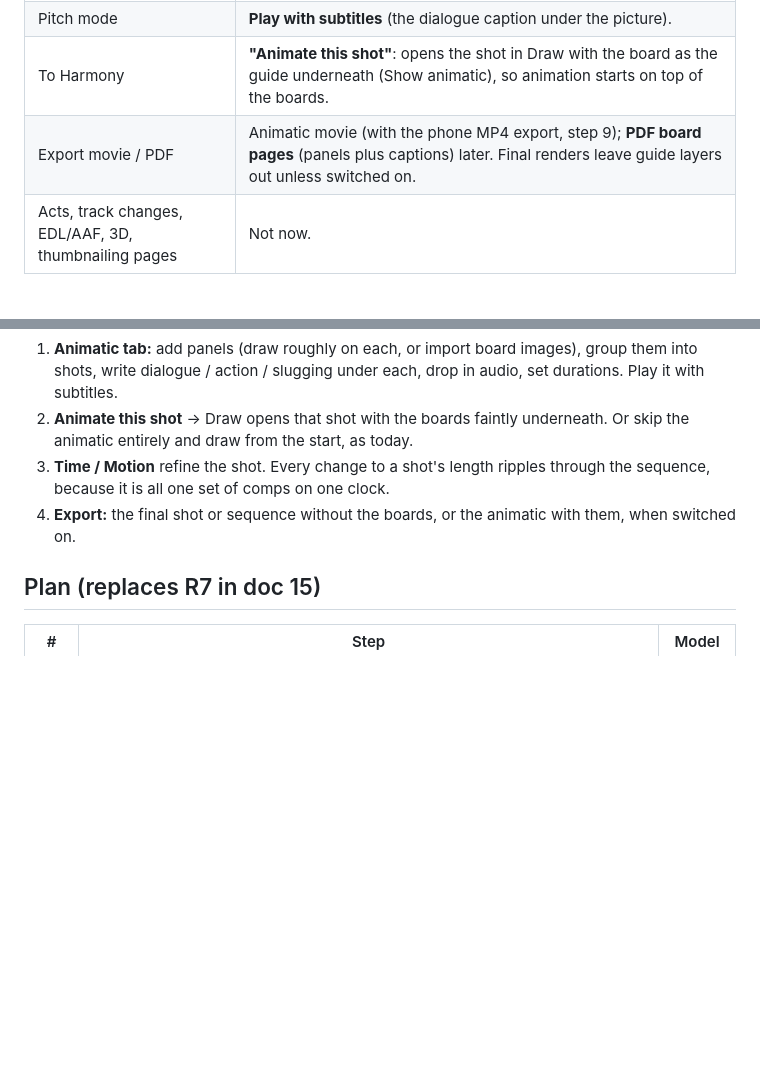
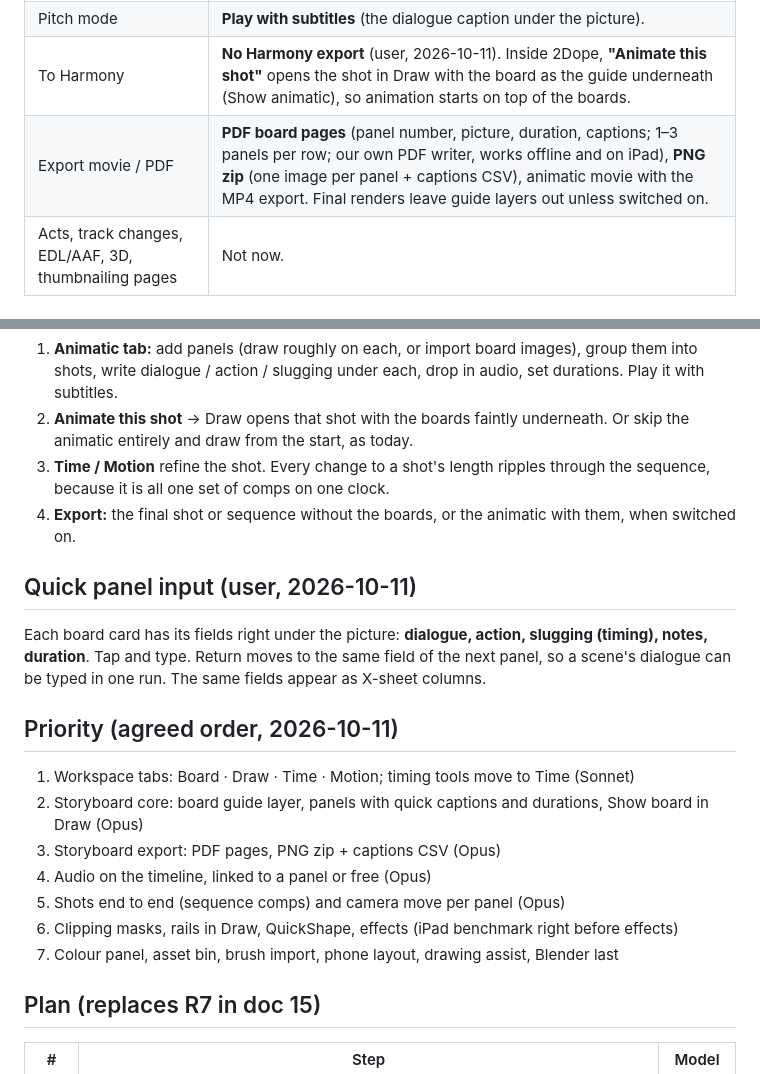
Before and after one commit to dustooned/2Dope, a Markdown page: docs/feature-deconstruction/16-storyboard-pro-animatic.md, 2 parts joined by grey strips. GitHub-like rendering; blank space fills up the shorter version.

Commit message:
docs: no Harmony export; quick per-panel captions, PDF / PNG storyboard export; agreed priority order
Co-Authored-By: Claude Opus 5.5 <noreply@anthropic.com>

```diff
--- a/docs/feature-deconstruction/16-storyboard-pro-animatic.md
+++ b/docs/feature-deconstruction/16-storyboard-pro-animatic.md
@@ -37,8 +37,8 @@ The goal is a lighter version that fits our model, so nothing new needs syncing.
 | Link clips to panel | An audio clip can be **tied to a panel or layer** (it moves when the panel moves) or left free; the same choice as R6. |
 | Onion skin across panels | Our onion skin already skips holds (panels are drawings). |
 | Pitch mode | **Play with subtitles** (the dialogue caption under the picture). |
-| To Harmony | **"Animate this shot"**: opens the shot in Draw with the board as the guide underneath (Show animatic), so animation starts on top of the boards. |
-| Export movie / PDF | Animatic movie (with the phone MP4 export, step 9); **PDF board pages** (panels plus captions) later. Final renders leave guide layers out unless switched on. |
+| To Harmony | **No Harmony export** (user, 2026-10-11). Inside 2Dope, **"Animate this shot"** opens the shot in Draw with the board as the guide underneath (Show animatic), so animation starts on top of the boards. |
+| Export movie / PDF | **PDF board pages** (panel number, picture, duration, captions; 1–3 panels per row; our own PDF writer, works offline and on iPad), **PNG zip** (one image per panel + captions CSV), animatic movie with the MP4 export. Final renders leave guide layers out unless switched on. |
 | Acts, track changes, EDL/AAF, 3D, thumbnailing pages | Not now. |
 
 ## The flow in 2Dope
@@ -51,6 +51,22 @@ The goal is a lighter version that fits our model, so nothing new needs syncing.
 3. **Time / Motion** refine the shot. Every change to a shot's length ripples through the sequence,
    because it is all one set of comps on one clock.
 4. **Export:** the final shot or sequence without the boards, or the animatic with them, when switched on.
+
+## Quick panel input (user, 2026-10-11)
+
+Each board card has its fields right under the picture: **dialogue, action, slugging (timing), notes,
+duration**. Tap and type. Return moves to the same field of the next panel, so a scene's dialogue
+can be typed in one run. The same fields appear as X-sheet columns.
+
+## Priority (agreed order, 2026-10-11)
+
+1. Workspace tabs: Board · Draw · Time · Motion; timing tools move to Time (Sonnet)
+2. Storyboard core: board guide layer, panels with quick captions and durations, Show board in Draw (Opus)
+3. Storyboard export: PDF pages, PNG zip + captions CSV (Opus)
+4. Audio on the timeline, linked to a panel or free (Opus)
+5. Shots end to end (sequence comps) and camera move per panel (Opus)
+6. Clipping masks, rails in Draw, QuickShape, effects (iPad benchmark right before effects)
+7. Colour panel, asset bin, brush import, phone layout, drawing assist, Blender last
 
 ## Plan (replaces R7 in doc 15)
 
```
